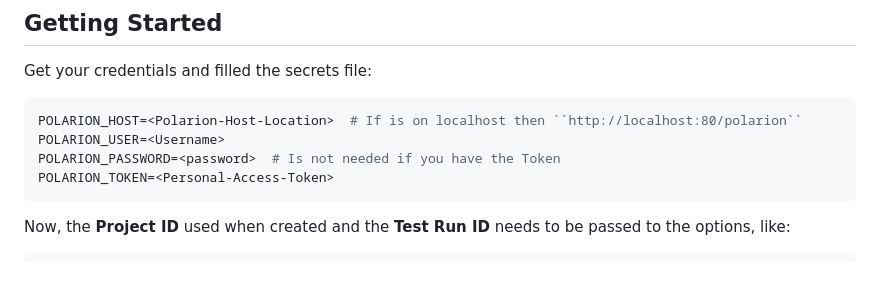
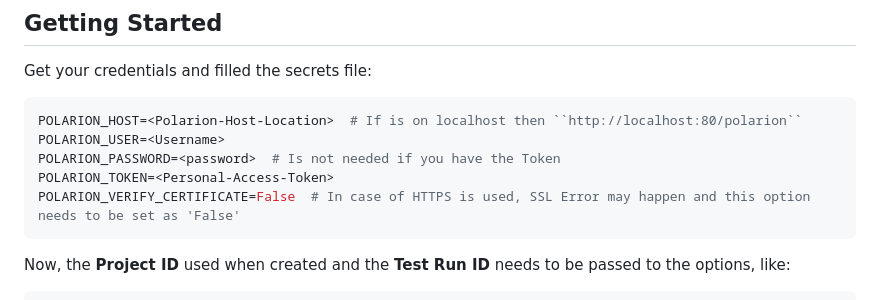
Before and after one commit to typhoon-hil/pytest-typhoon-polarion, a Markdown page: README.md, the part around the change. Drawn GitHub-style; blank space fills up the shorter version.

````diff
--- a/README.md
+++ b/README.md
@@ -45,6 +45,7 @@ POLARION_HOST=<Polarion-Host-Location>  # If is on localhost then ``http://local
 POLARION_USER=<Username>
 POLARION_PASSWORD=<password>  # Is not needed if you have the Token
 POLARION_TOKEN=<Personal-Access-Token>
+POLARION_VERIFY_CERTIFICATE=False  # In case of HTTPS is used, SSL Error may happen and this option needs to be set as 'False'
 ```
 
 Now, the **Project ID** used when created and the **Test Run ID** needs to be passed to the options, like:
````
Also changed, not shown: demo/DEMO.md (+1 -0 lines).
